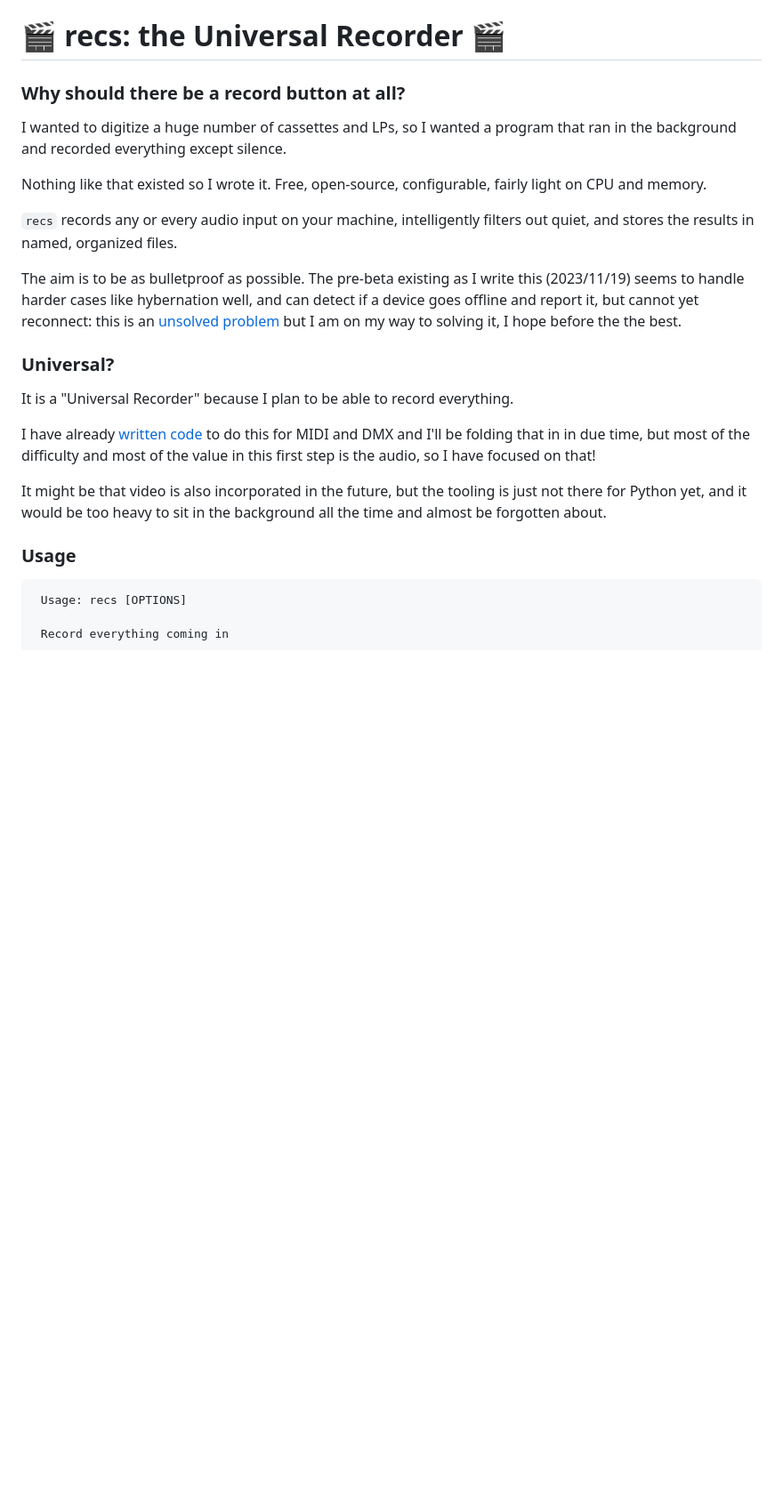
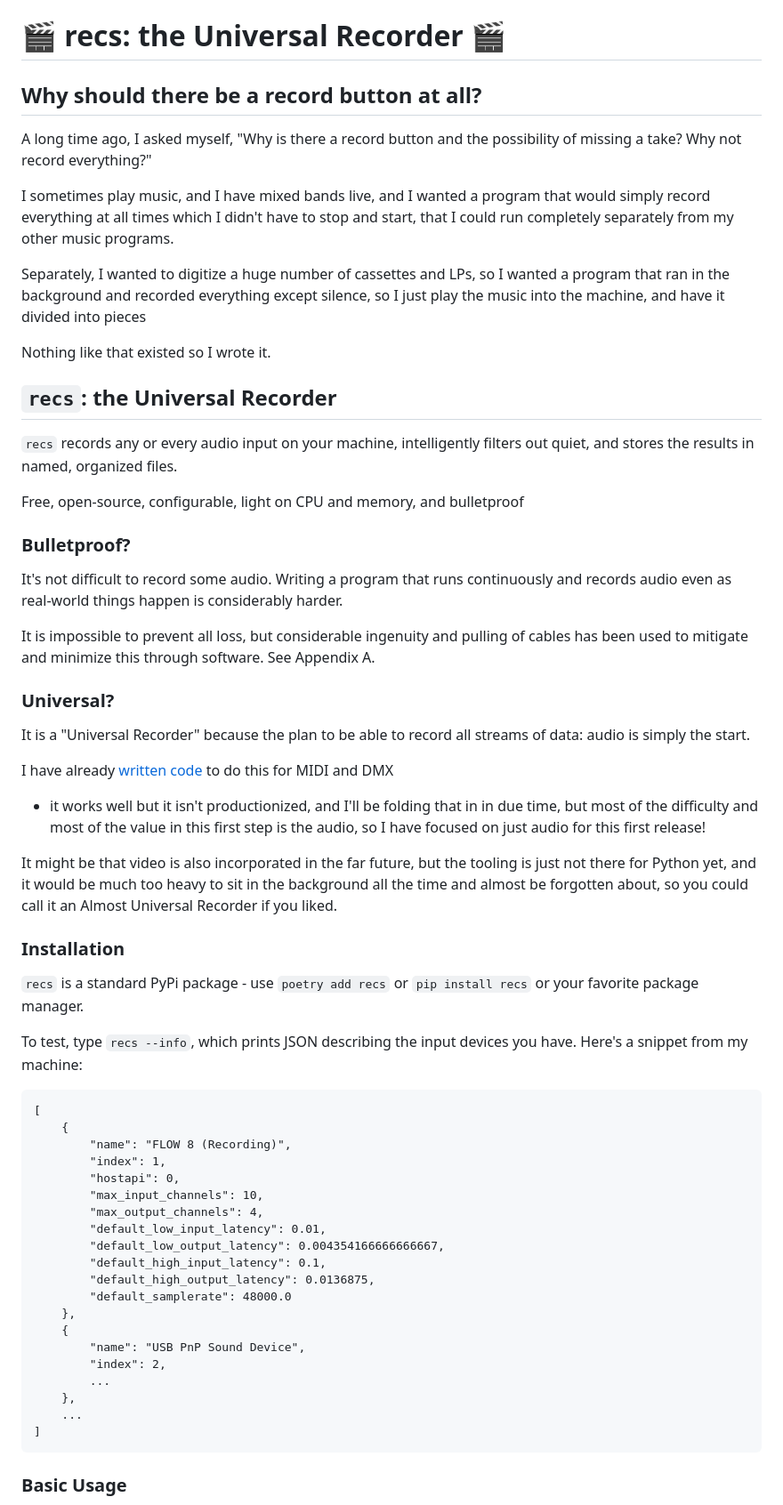
Before and after one commit to rec/recs, a Markdown page: README.md, the part around one of its changes. Shown at 89% size. Drawn GitHub-style; blank space fills up the shorter version.

````diff
--- a/README.md
+++ b/README.md
@@ -1,38 +1,80 @@
 #  🎬 recs: the Universal Recorder 🎬
 
-### Why should there be a record button at all?
+## Why should there be a record button at all?
 
-I wanted to digitize a huge number of cassettes and LPs, so I wanted a program
-that ran in the background and recorded everything except silence.
+A long time ago, I asked myself, "Why is there a record button and the possibility
+of missing a take? Why not record everything?"
 
-Nothing like that existed so I wrote it.  Free, open-source, configurable,
-fairly light on CPU and memory.
+I sometimes play music, and I have mixed bands live, and I wanted a program that would
+simply record everything at all times which I didn't have to stop and start, that I
+could run completely separately from my other music programs.
+
+Separately, I wanted to digitize a huge number of cassettes and LPs, so I wanted
+a program that ran in the background and recorded everything except silence, so I just
+play the music into the machine, and have it divided into pieces
+
+Nothing like that existed so I wrote it.
+
+## `recs`:  the Universal Recorder
 
 `recs` records any or every audio input on your machine, intelligently filters
 out quiet, and stores the results in named, organized files.
 
-The aim is to be as bulletproof as possible. The pre-beta existing as I write this
-(2023/11/19) seems to handle harder cases like hybernation well, and can
-detect if a  device goes offline and report it, but cannot yet reconnect: this is an
-[unsolved problem](https://github.com/spatialaudio/python-sounddevice/issues/382)
-but I am on my way to solving it, I hope before the the best.
+Free, open-source, configurable, light on CPU and memory, and bulletproof
+
+### Bulletproof?
+
+It's not difficult to record some audio. Writing a program that runs continuously and
+records audio even as real-world things happen is considerably harder.
+
+It is impossible to prevent all loss, but considerable ingenuity and pulling of cables
+has been used to mitigate and minimize this through software.  See Appendix A.
 
 ### Universal?
 
-It is a "Universal Recorder" because I plan to be able to record everything.
+It is a "Universal Recorder" because the plan to be able to record all streams of data:
+audio is simply the start.
 
-I have already [written code](https://github.com/rec/litoid) to do this for
-MIDI and DMX and I'll be folding that in in due time, but most of the difficulty
-and most of the value in this first step is the audio, so I have focused on that!
+I have already [written code](https://github.com/rec/litoid) to do this for MIDI and DMX
+- it works well but it isn't productionized, and I'll be folding that in in due time,
+but most of the difficulty and most of the value in this first step is the audio, so I
+have focused on just audio for this first release!
 
-It might be that video is also incorporated in the future, but the tooling is just
-not there for Python yet, and it would be too heavy to sit in the background all
-the time and almost be forgotten about.
+It might be that video is also incorporated in the far future, but the tooling is just
+not there for Python yet, and it would be much too heavy to sit in the background all
+the time and almost be forgotten about, so you could call it an Almost Universal
+Recorder if you liked.
 
-### Usage
+### Installation
+
+`recs` is a standard PyPi package - use `poetry add recs` or `pip install recs` or your
+favorite package manager.
+
+To test, type `recs --info`, which prints JSON describing the input devices
+you have. Here's a snippet from my machine:
 
 ```
- Usage: recs [OPTIONS]
+[
+    {
+        "name": "FLOW 8 (Recording)",
+        "index": 1,
+        "hostapi": 0,
+        "max_input_channels": 10,
+        "max_output_channels": 4,
+        "default_low_input_latency": 0.01,
+        "default_low_output_latency": 0.004354166666666667,
+        "default_high_input_latency": 0.1,
+        "default_high_output_latency": 0.0136875,
+        "default_samplerate": 48000.0
+    },
+    {
+        "name": "USB PnP Sound Device",
+        "index": 2,
+        ...
+    },
+    ...
+]
+```
 
- Record everything coming in
+### Basic Usage
 
````
Also changed, not shown: other parts of README.md (+30 -31 lines).
